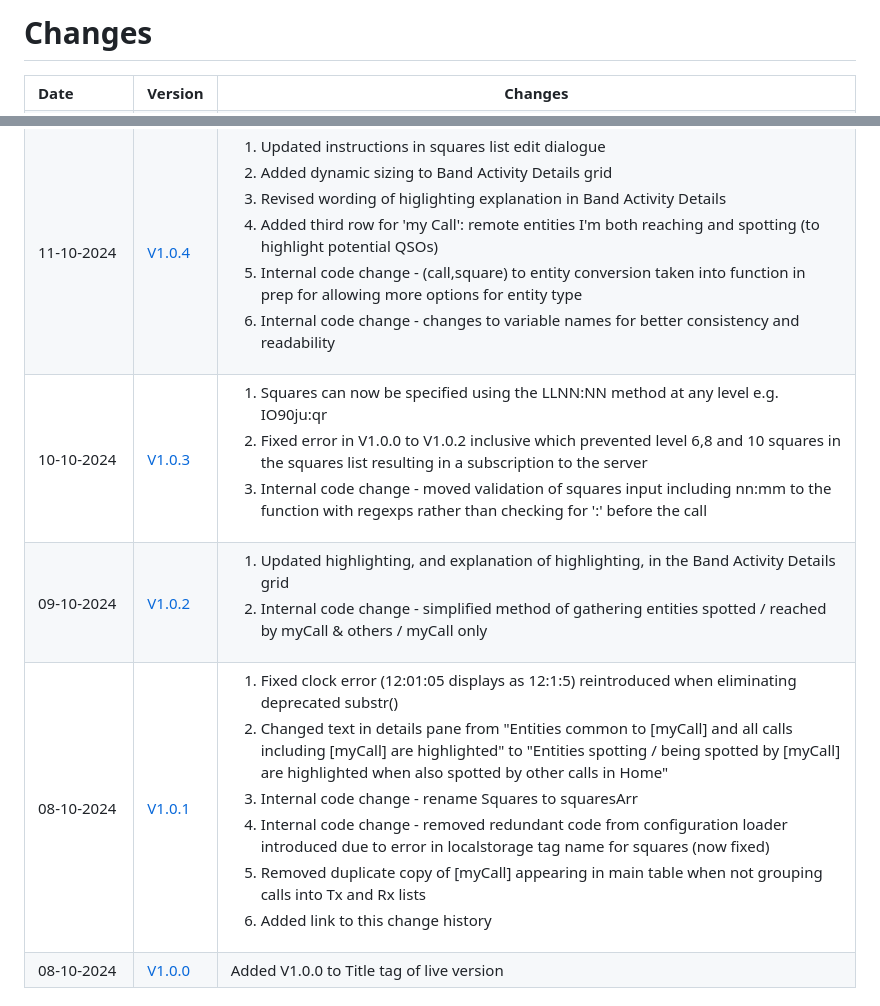
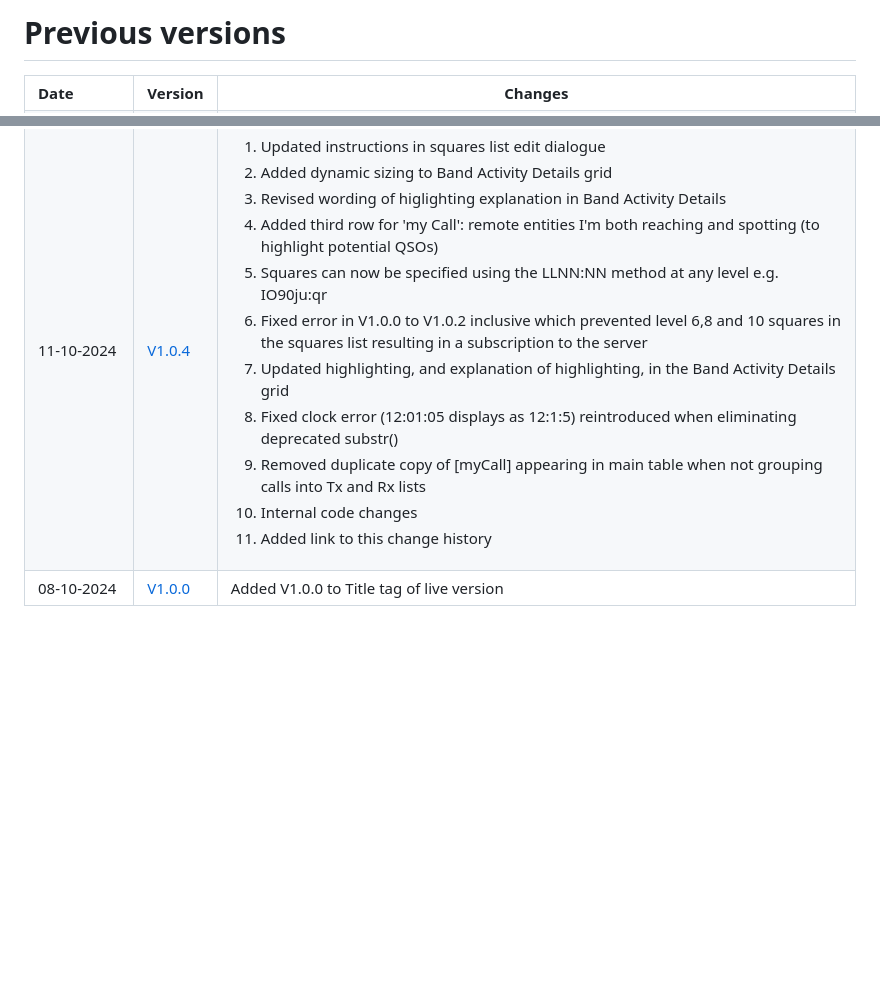
Before and after one commit to G1OJS/BandOpticon, a Markdown page: Change History.md, 2 parts joined by grey strips. GitHub-like rendering; blank space fills up the shorter version.

```diff
--- a/Change History.md
+++ b/Change History.md
@@ -1,5 +1,5 @@
 
-# Changes
+# Previous versions
 
 <table>
 <tr>
@@ -37,47 +37,15 @@
       <li>Added dynamic sizing to Band Activity Details grid</li>
       <li>Revised wording of higlighting explanation in Band Activity Details</li>
       <li>Added third row for 'my Call': remote entities I'm both reaching and spotting (to highlight potential QSOs)</li>
-      <li>Internal code change - (call,square) to entity conversion taken into function in prep for allowing more options for entity type</li>
-      <li>Internal code change - changes to variable names for better consistency and readability</li>
-    </ol>
-  </td>
-</tr>
-
-<tr>
-  <td>10-10-2024</td><td><a href='https://g1ojs.github.io/BandOpticon/Archive/V1.0/BandOpticon%20V1.0.3'>V1.0.3</a></td>
-  <td>
-    <ol>
       <li>Squares can now be specified using the LLNN:NN method at any level e.g. IO90ju:qr</li>
       <li>Fixed error in V1.0.0 to V1.0.2 inclusive which prevented level 6,8 and 10 squares in the squares list resulting in a subscription to the server</li>
-      <li>Internal code change - moved validation of squares input including nn:mm to the function with regexps rather than checking for ':' before the call</li>
-    </ol>
-  </td>
-</tr>
-
-<tr>
-  <td>09-10-2024</td><td><a href='https://g1ojs.github.io/BandOpticon/Archive/V1.0/BandOpticon%20V1.0.2'>V1.0.2</a></td>
-  <td>
-    <ol>
       <li>Updated highlighting, and explanation of highlighting, in the Band Activity Details grid</li>
-      <li>Internal code change - simplified method of gathering entities spotted / reached by myCall & others / myCall only</li>
-    </ol>
-  </td>
-</tr>
-
-<tr>
-  <td>08-10-2024</td><td><a href='https://g1ojs.github.io/BandOpticon/Archive/V1.0/BandOpticon%20V1.0.1'>V1.0.1</a></td>
-  <td>
-    <ol>
       <li>Fixed clock error (12:01:05 displays as 12:1:5) reintroduced when eliminating deprecated substr()</li>
-      <li>Changed text in details pane from
-        "Entities common to [myCall] and all calls including [myCall] are highlighted"
-        to "Entities spotting / being spotted by [myCall] are highlighted when also spotted by other calls in Home"</li>
-      <li>Internal code change - rename Squares to squaresArr</li>
-      <li>Internal code change - removed redundant code from configuration loader introduced due to error in localstorage tag name for squares (now fixed)</li>
       <li>Removed duplicate copy of [myCall] appearing in main table when not grouping calls into Tx and Rx lists</li>
+      <li>Internal code changes</li>
       <li>Added link to this change history</li>
     </ol>
-  </td>
+   </td>
 </tr>
 
 <tr>
```
